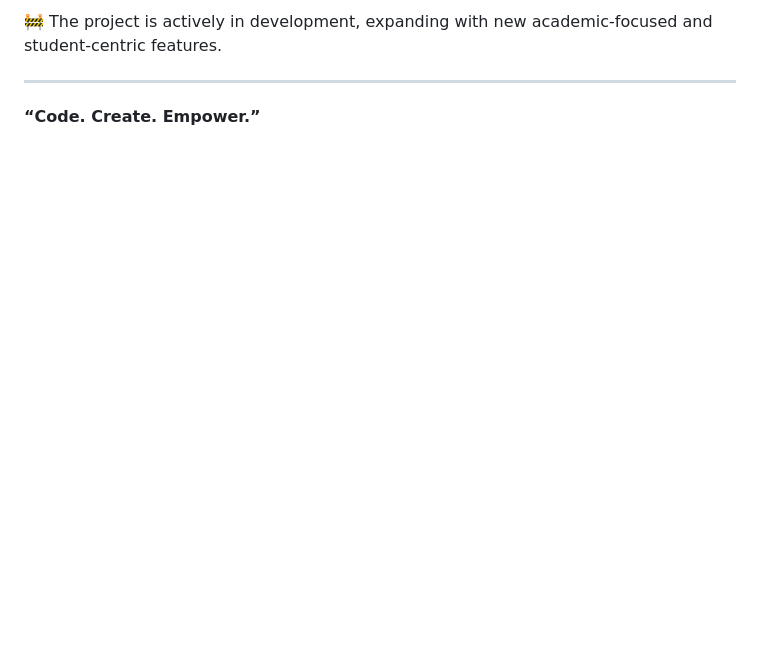
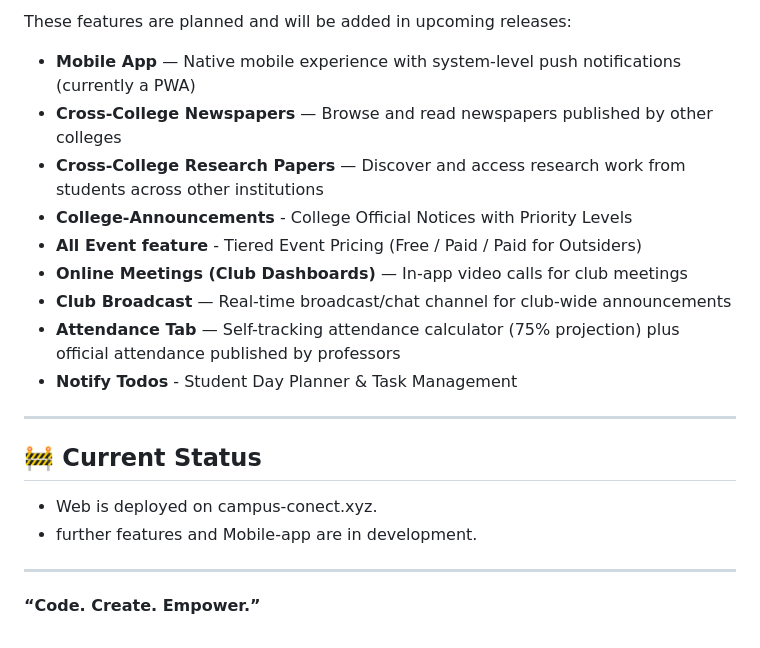
Before and after one commit to vasuchandrani/Campus-Connect, a Markdown page: README.md, the part around one of its changes. Rendered like a GitHub page; blank space fills up the shorter version.

```diff
--- a/README.md
+++ b/README.md
@@ -73,6 +77,24 @@ CampusConnect consolidates academic, cultural, and campus-wide communication by
 
-🚧 The project is actively in development, expanding with new academic-focused and student-centric features.
+These features are planned and will be added in upcoming releases:
+
+-  **Mobile App** — Native mobile experience with system-level push notifications (currently a PWA)
+-  **Cross-College Newspapers** — Browse and read newspapers published by other colleges
+-  **Cross-College Research Papers** — Discover and access research work from students across other institutions
+-  **College-Announcements** - College Official Notices with Priority Levels
+-  **All Event feature** - Tiered Event Pricing (Free / Paid / Paid for Outsiders)
+-  **Online Meetings (Club Dashboards)** — In-app video calls for club meetings
+-  **Club Broadcast** — Real-time broadcast/chat channel for club-wide announcements
+-  **Attendance Tab** — Self-tracking attendance calculator (75% projection) plus official attendance published by professors
+-  **Notify Todos** - Student Day Planner & Task Management
 
 ---
 
+## 🚧 Current Status
+
+- Web is deployed on campus-conect.xyz.
+- further features and Mobile-app are in development.
+
+---
+
+
 **“Code. Create. Empower.”**
```
Also changed, not shown: other parts of README.md (+38 -34 lines).
